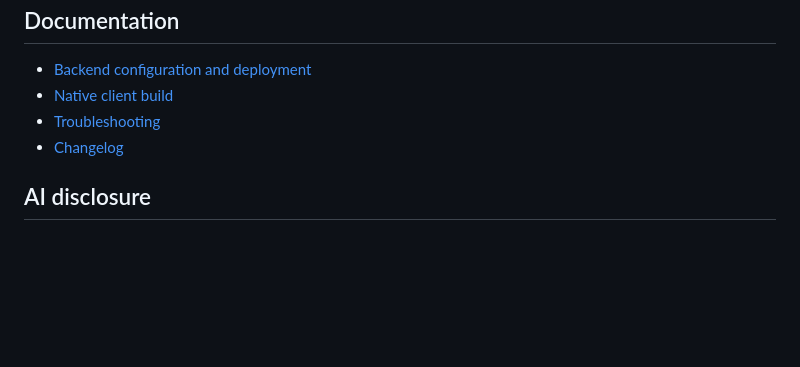
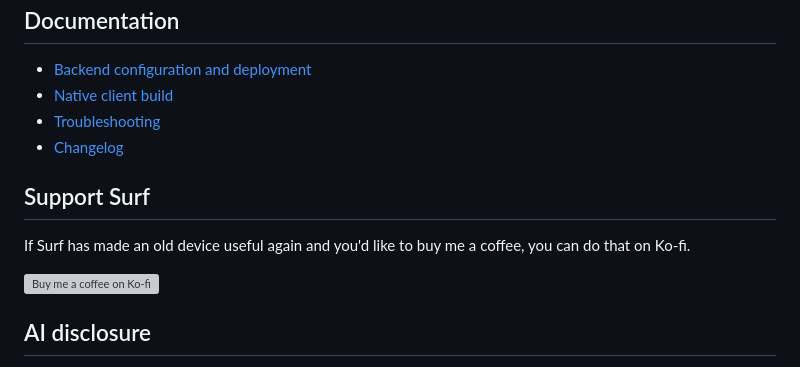
Before and after one commit to seg6/surf, a Markdown page: README.md, the part around the change. Drawn GitHub-style; blank space fills up the shorter version; grey boxes are pictures that could not be loaded.

Commit message:
docs: add Ko-fi support section
Signed-off-by: seg6 <hi@seg6.space>

```diff
--- a/README.md
+++ b/README.md
@@ -151,6 +151,15 @@ steps.
 - [Troubleshooting](docs/troubleshooting.md)
 - [Changelog](CHANGELOG.md)
 
+## Support Surf
+
+If Surf has made an old device useful again and you'd like to buy me a coffee,
+you can do that on Ko-fi.
+
+<a href="https://ko-fi.com/seg6_">
+  <img src="https://storage.ko-fi.com/cdn/kofi5.png?v=3" alt="Buy me a coffee on Ko-fi" height="36">
+</a>
+
 ## AI disclosure
 
 Surf is an AI-assisted project. Its direction, device testing, deployment
```
